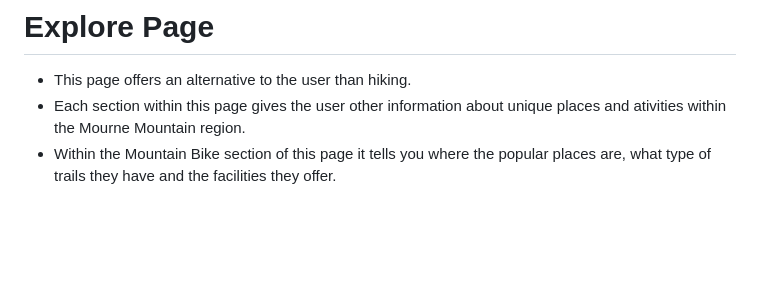
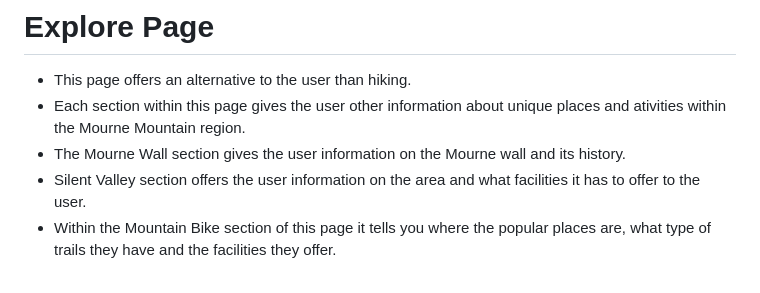
Before and after one commit to JamieB92/milestone-project-one, a Markdown page: README.md, the part around the change. Rendered like a GitHub page; blank space fills up the shorter version.

Commit message:
edit explore section of README.md

```diff
--- a/README.md
+++ b/README.md
@@ -55,6 +55,8 @@ Explore The Mournes is a website that informs users about the Mourne Mountain ar
 # Explore Page
 * This page offers an alternative to the user than hiking.<br>
 * Each section within this page gives the user other information about unique places and ativities within the Mourne Mountain region.<br>
+* The Mourne Wall section gives the user information on the Mourne wall and its history.<br>
+* Silent Valley section offers the user information on the area and what facilities it has to offer to the user.<br>
 * Within the Mountain Bike section of this page it tells you where the popular places are, what type of trails they have and the facilities they offer.<br>
 <br>
 <img src="./docs/mourne-wall.png">
```
